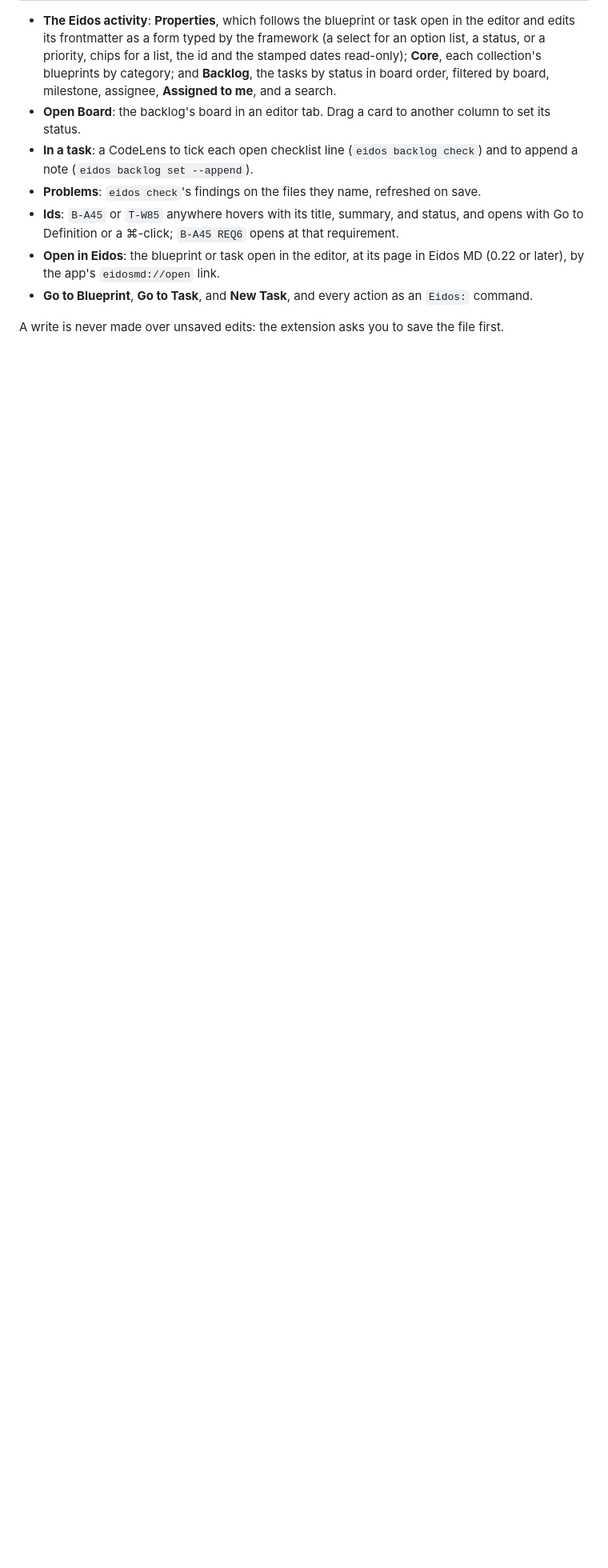
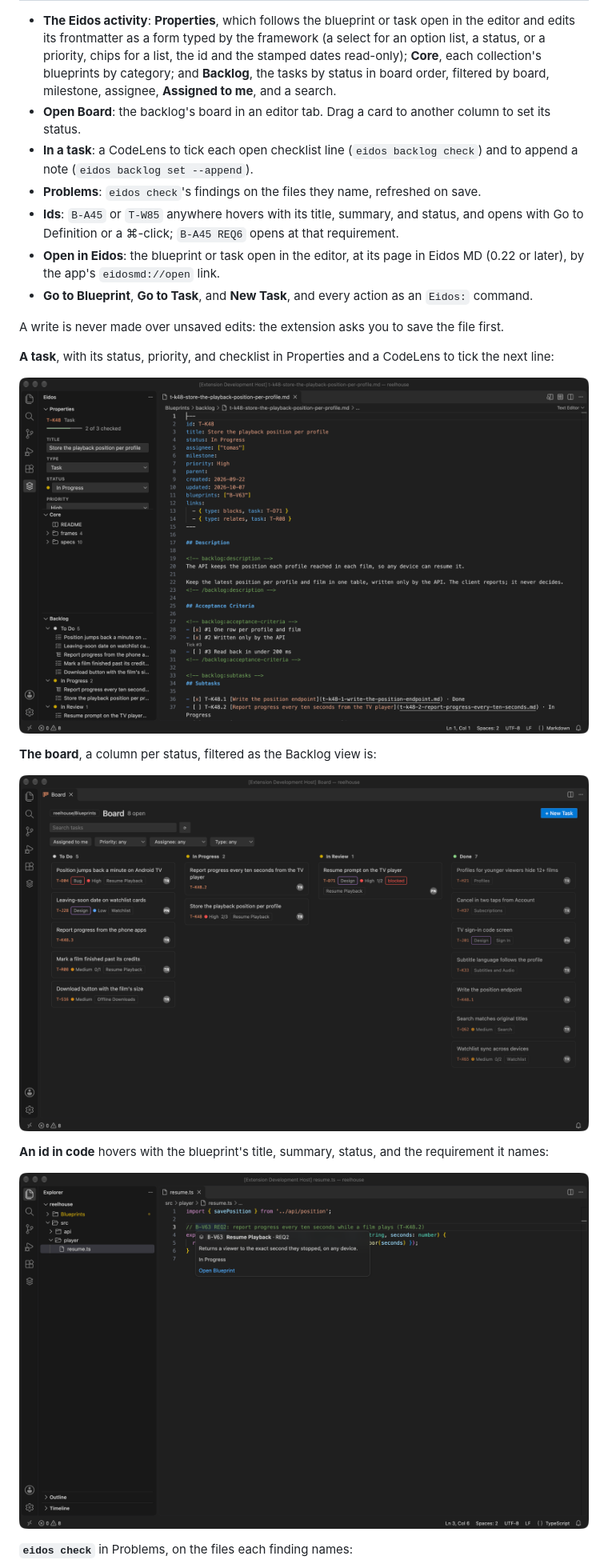
Before and after one commit to The-Virtual-Panda/eidos-vs-code, a Markdown page: README.md, the part around one of its changes. Shown at 80% size. Drawn GitHub-style; pictures changed too: media/screenshots/board.png (added), media/screenshots/hover.png (added), media/screenshots/task.png (added); blank space fills up the shorter version.

Commit message:
Show the extension in the README: a spec, a task, the board, a hover, and Problems

```diff
--- a/README.md
+++ b/README.md
@@ -30,3 +32,17 @@ CLI.
 
 A write is never made over unsaved edits: the extension asks you to save the file first.
 
+**A task**, with its status, priority, and checklist in Properties and a CodeLens to tick the next line:
+
+![A task open with Properties showing its title, type, status, and priority, and Tick #3 over the open checklist line](media/screenshots/task.png)
+
+**The board**, a column per status, filtered as the Backlog view is:
+
+![The board in an editor tab: To Do, In Progress, In Review, and Done, each card with its id, type, priority, and blueprint](media/screenshots/board.png)
+
+**An id in code** hovers with the blueprint's title, summary, status, and the requirement it names:
+
+![A comment naming B-V63 REQ2 in a TypeScript file, hovering with Resume Playback, its summary, and In Progress](media/screenshots/hover.png)
+
+**`eidos check`** in Problems, on the files each finding names:
+
```
Also changed, not shown: other parts of README.md (+7 -0 lines), CHANGELOG.md (+4 -0 lines), media/screenshots/problems.png (added), media/screenshots/sidebar.png (added), 4 other files.
